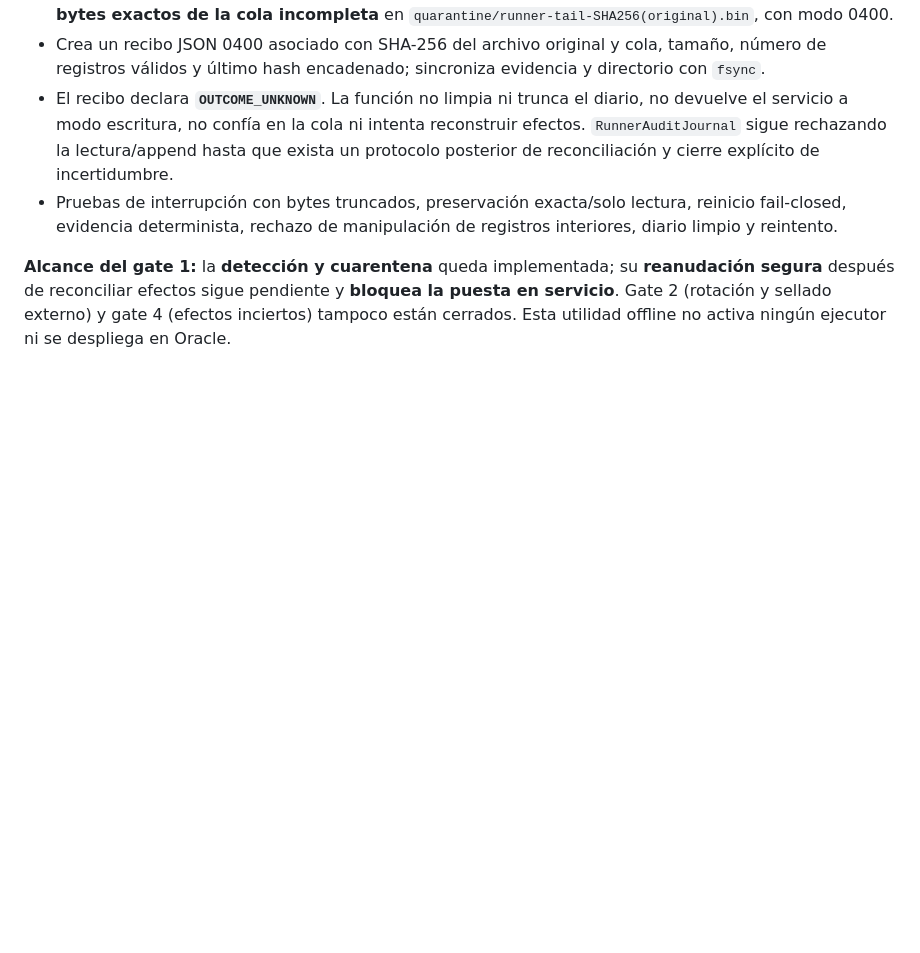
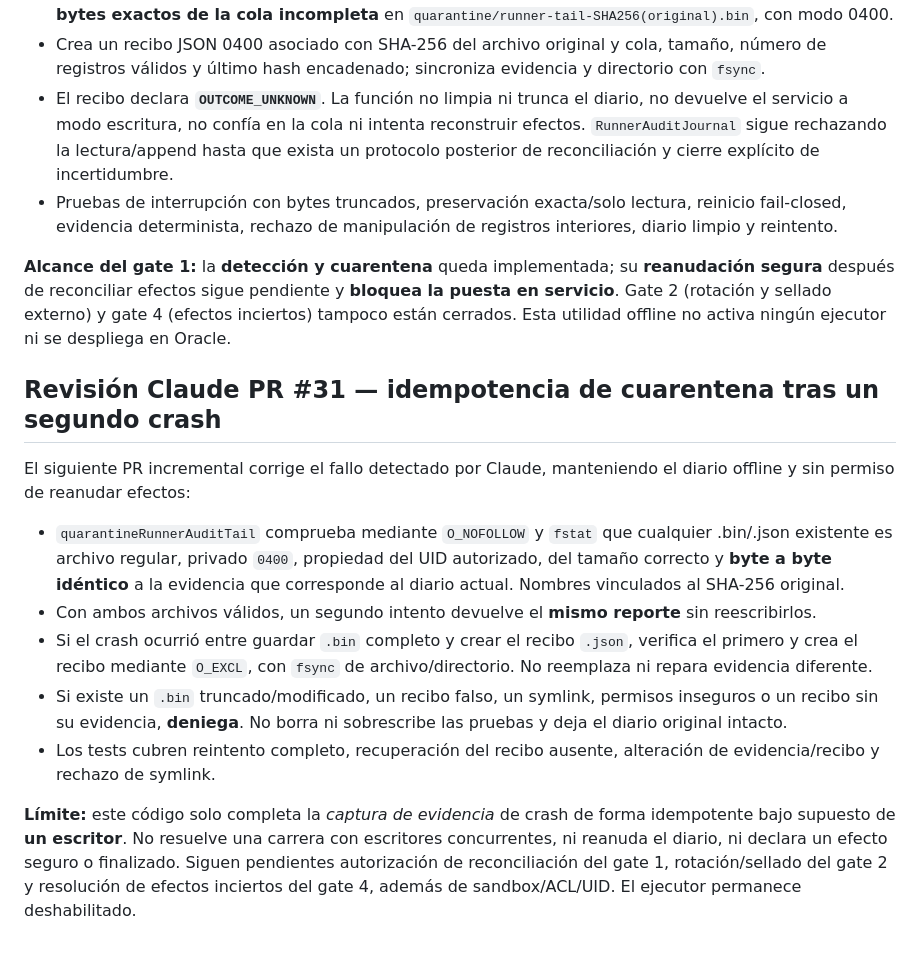
Before and after one commit to riquelmechile/Panter-ai, a Markdown page: docs/RUNNER_IMPLEMENTATION.md, the part around the change. Drawn GitHub-style; blank space fills up the shorter version.

Commit message:
docs(runner): specify safe quarantine retry and remaining gates

```diff
--- a/docs/RUNNER_IMPLEMENTATION.md
+++ b/docs/RUNNER_IMPLEMENTATION.md
@@ -82,3 +82,15 @@ Se añade `quarantineRunnerAuditTail(dir)` a `src/core/runner-journal.ts` para t
 - Pruebas de interrupción con bytes truncados, preservación exacta/solo lectura, reinicio fail-closed, evidencia determinista, rechazo de manipulación de registros interiores, diario limpio y reintento.
 
 **Alcance del gate 1:** la **detección y cuarentena** queda implementada; su **reanudación segura** después de reconciliar efectos sigue pendiente y **bloquea la puesta en servicio**. Gate 2 (rotación y sellado externo) y gate 4 (efectos inciertos) tampoco están cerrados. Esta utilidad offline no activa ningún ejecutor ni se despliega en Oracle.
+
+## Revisión Claude PR #31 — idempotencia de cuarentena tras un segundo crash
+
+El siguiente PR incremental corrige el fallo detectado por Claude, manteniendo el diario offline y sin permiso de reanudar efectos:
+
+- `quarantineRunnerAuditTail` comprueba mediante `O_NOFOLLOW` y `fstat` que cualquier .bin/.json existente es archivo regular, privado `0400`, propiedad del UID autorizado, del tamaño correcto y **byte a byte idéntico** a la evidencia que corresponde al diario actual. Nombres vinculados al SHA-256 original.
+- Con ambos archivos válidos, un segundo intento devuelve el **mismo reporte** sin reescribirlos.
+- Si el crash ocurrió entre guardar `.bin` completo y crear el recibo `.json`, verifica el primero y crea el recibo mediante `O_EXCL`, con `fsync` de archivo/directorio. No reemplaza ni repara evidencia diferente.
+- Si existe un `.bin` truncado/modificado, un recibo falso, un symlink, permisos inseguros o un recibo sin su evidencia, **deniega**. No borra ni sobrescribe las pruebas y deja el diario original intacto.
+- Los tests cubren reintento completo, recuperación del recibo ausente, alteración de evidencia/recibo y rechazo de symlink.
+
+**Límite:** este código solo completa la *captura de evidencia* de crash de forma idempotente bajo supuesto de **un escritor**. No resuelve una carrera con escritores concurrentes, ni reanuda el diario, ni declara un efecto seguro o finalizado. Siguen pendientes autorización de reconciliación del gate 1, rotación/sellado del gate 2 y resolución de efectos inciertos del gate 4, además de sandbox/ACL/UID. El ejecutor permanece deshabilitado.
```
Also changed, not shown: docs/ROADMAP.md (+8 -0 lines).
